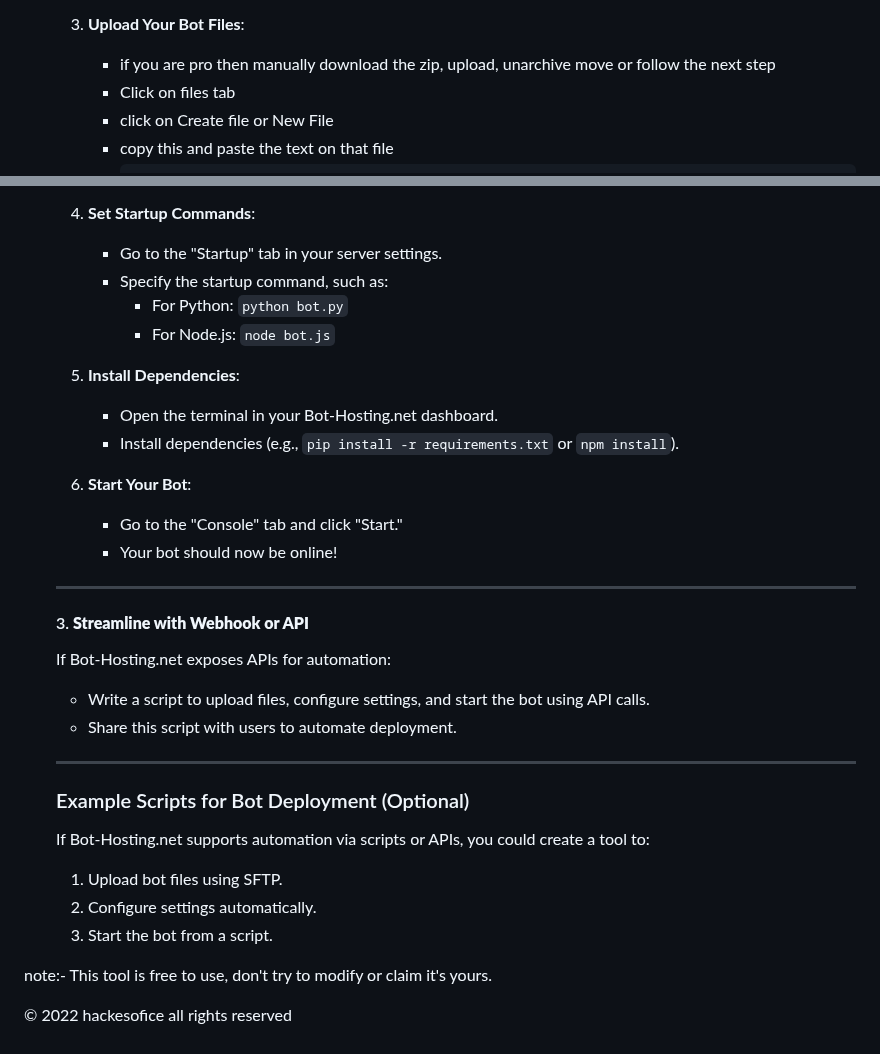
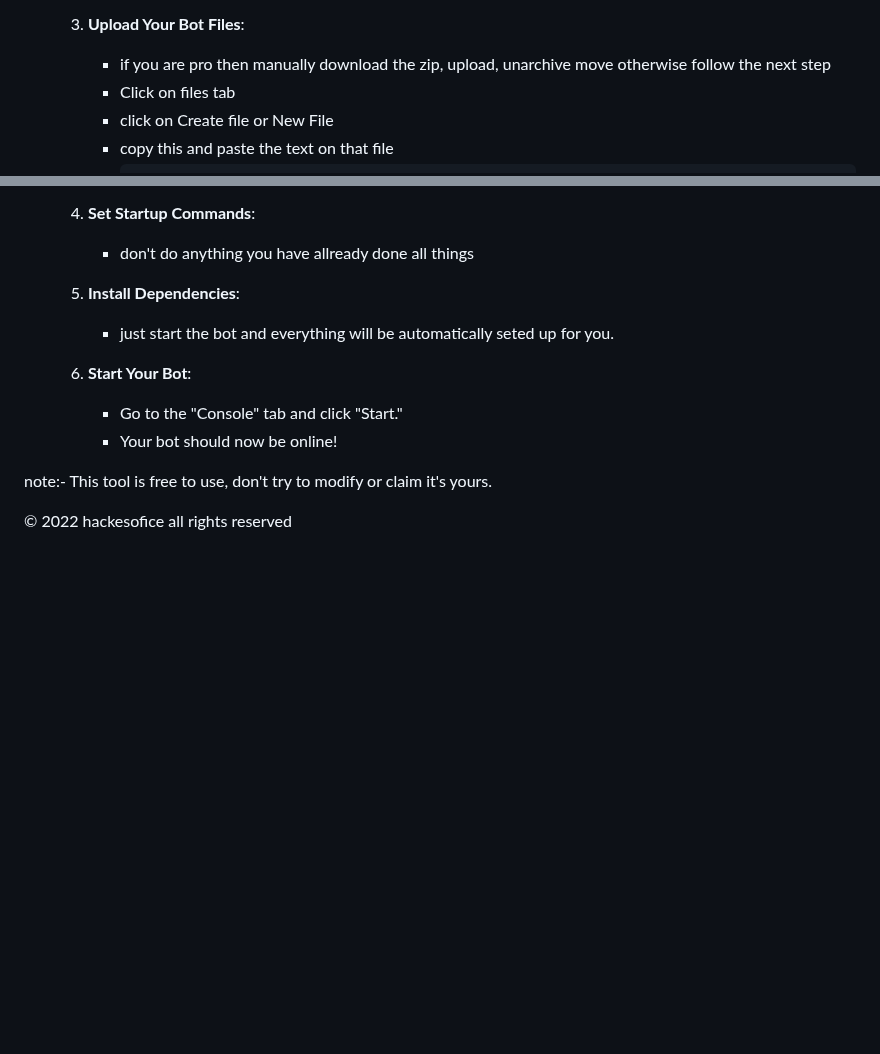
Before and after one commit to hackesofice/SavingFromFormData, a Markdown page: README.md, 2 parts joined by grey strips. GitHub-like rendering; folded sections open; blank space fills up the shorter version.

```diff
--- a/README.md
+++ b/README.md
@@ -231,7 +231,7 @@ Follow these steps to deploy your bot to [Bot-Hosting.net](https://bot-hosting.n
    - navigate to your server pannel
 
 3. **Upload Your Bot Files**:
-   - if you are pro then manually download the zip, upload, unarchive move or follow the next step
+   - if you are pro then manually download the zip, upload, unarchive move otherwise follow the next step
    - Click on files tab
    - click on Create file or New File
    - copy this and paste the text on that file
@@ -271,34 +271,14 @@ Follow these steps to deploy your bot to [Bot-Hosting.net](https://bot-hosting.n
     - congratulations your server is ready to install press the start button wait for automatically Stop, run again and now your server is gonna start bye bye 😛🤞
 
 4. **Set Startup Commands**:
-   - Go to the "Startup" tab in your server settings.
-   - Specify the startup command, such as:
-     - For Python: `python bot.py`
-     - For Node.js: `node bot.js`
+   - don't do anything you have allready done all things
 
 5. **Install Dependencies**:
-   - Open the terminal in your Bot-Hosting.net dashboard.
-   - Install dependencies (e.g., `pip install -r requirements.txt` or `npm install`).
+   - just start the bot and everything will be automatically seted up for you.
 
 6. **Start Your Bot**:
    - Go to the "Console" tab and click "Start."
    - Your bot should now be online!
-
----
-
-#### 3. **Streamline with Webhook or API**
-If Bot-Hosting.net exposes APIs for automation:
-- Write a script to upload files, configure settings, and start the bot using API calls.
-- Share this script with users to automate deployment.
-
----
-
-### Example Scripts for Bot Deployment (Optional)
-If Bot-Hosting.net supports automation via scripts or APIs, you could create a tool to:
-1. Upload bot files using SFTP.
-2. Configure settings automatically.
-3. Start the bot from a script.
-
 
  </details>
 </li>
```
